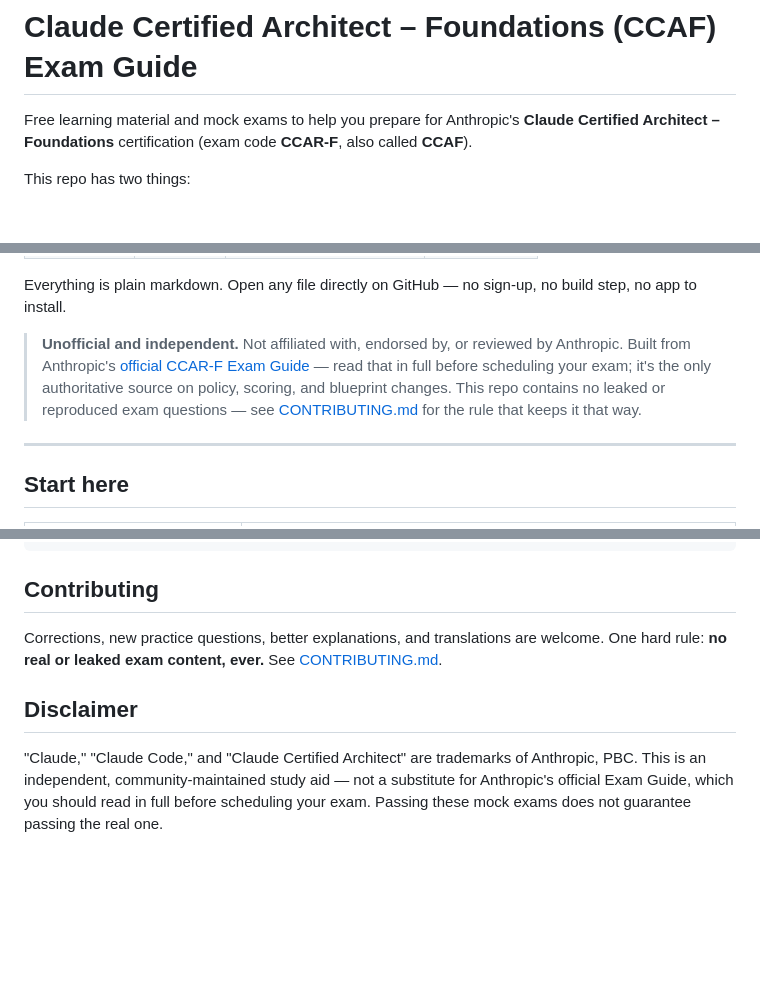
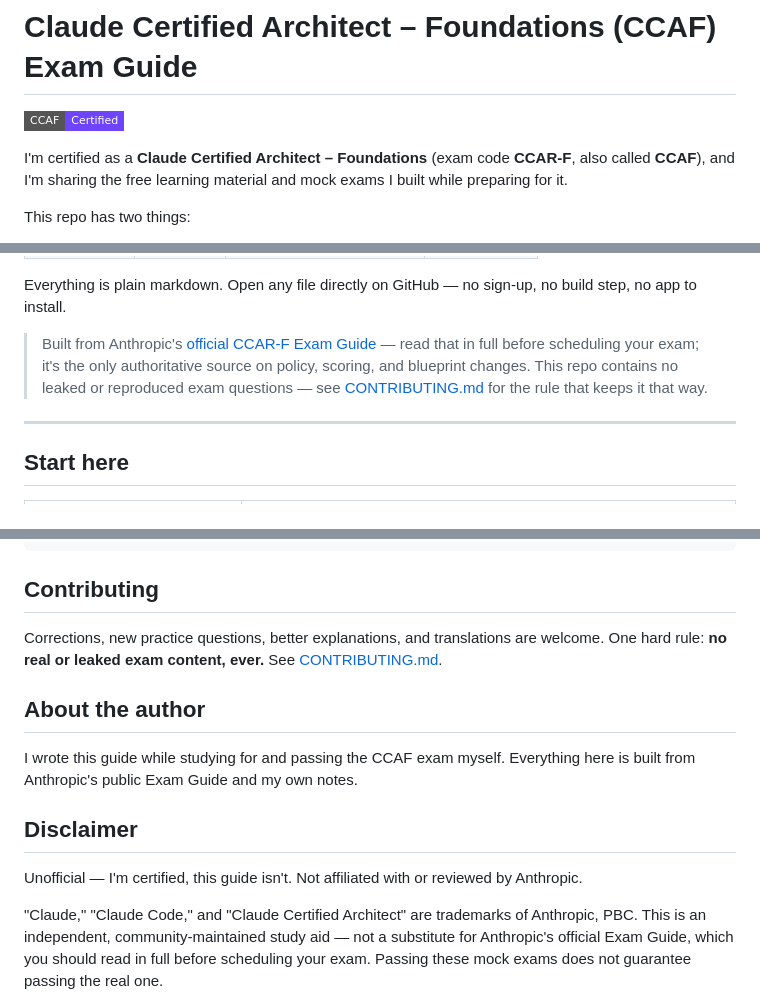
Before and after one commit to utkarsh1agarwal/claude-architect-exam-guide, a Markdown page: README.md, 3 parts joined by grey strips. GitHub-like rendering; badges without logos; blank space fills up the shorter version.

Commit message:
feat: Update Readme.md

```diff
--- a/README.md
+++ b/README.md
@@ -1,6 +1,9 @@
 # Claude Certified Architect – Foundations (CCAF) Exam Guide
 
-Free learning material and mock exams to help you prepare for Anthropic's **Claude Certified Architect – Foundations** certification (exam code **CCAR-F**, also called **CCAF**).
+![CCAF Certified](https://img.shields.io/badge/CCAF-Certified-6E44FF?style=flat-square)
+
+
+I'm certified as a **Claude Certified Architect – Foundations** (exam code **CCAR-F**, also called **CCAF**), and I'm sharing the free learning material and mock exams I built while preparing for it.
 
 This repo has two things:
 
@@ -18,7 +21,7 @@ This repo has two things:
 
 Everything is plain markdown. Open any file directly on GitHub — no sign-up, no build step, no app to install.
 
-> **Unofficial and independent.** Not affiliated with, endorsed by, or reviewed by Anthropic. Built from Anthropic's [official CCAR-F Exam Guide](https://everpath-course-content.s3-accelerate.amazonaws.com/instructor%2F6nizmqk8tpzpfjvt6qmmav7rh%2Fpublic%2F1783542750%2FClaude+Certified+Architect+%E2%80%93+Foundations+Exam+Guide.pdf) — read that in full before scheduling your exam; it's the only authoritative source on policy, scoring, and blueprint changes. This repo contains no leaked or reproduced exam questions — see [CONTRIBUTING.md](CONTRIBUTING.md#the-one-hard-rule) for the rule that keeps it that way.
+> Built from Anthropic's [official CCAR-F Exam Guide](https://everpath-course-content.s3-accelerate.amazonaws.com/instructor%2F6nizmqk8tpzpfjvt6qmmav7rh%2Fpublic%2F1783542750%2FClaude+Certified+Architect+%E2%80%93+Foundations+Exam+Guide.pdf) — read that in full before scheduling your exam; it's the only authoritative source on policy, scoring, and blueprint changes. This repo contains no leaked or reproduced exam questions — see [CONTRIBUTING.md](CONTRIBUTING.md#the-one-hard-rule) for the rule that keeps it that way.
 
 ---
 
@@ -108,7 +111,14 @@ claude-architect-exam-guide/
 
 Corrections, new practice questions, better explanations, and translations are welcome. One hard rule: **no real or leaked exam content, ever.** See [CONTRIBUTING.md](CONTRIBUTING.md).
 
+## About the author
+
+I wrote this guide while studying for and passing the CCAF exam myself. Everything here is built from Anthropic's public Exam Guide and my own notes.
+
 ## Disclaimer
+
+
+Unofficial — I'm certified, this guide isn't. Not affiliated with or reviewed by Anthropic.
 
 "Claude," "Claude Code," and "Claude Certified Architect" are trademarks of Anthropic, PBC. This is an independent, community-maintained study aid — not a substitute for Anthropic's official Exam Guide, which you should read in full before scheduling your exam. Passing these mock exams does not guarantee passing the real one.
 
```
